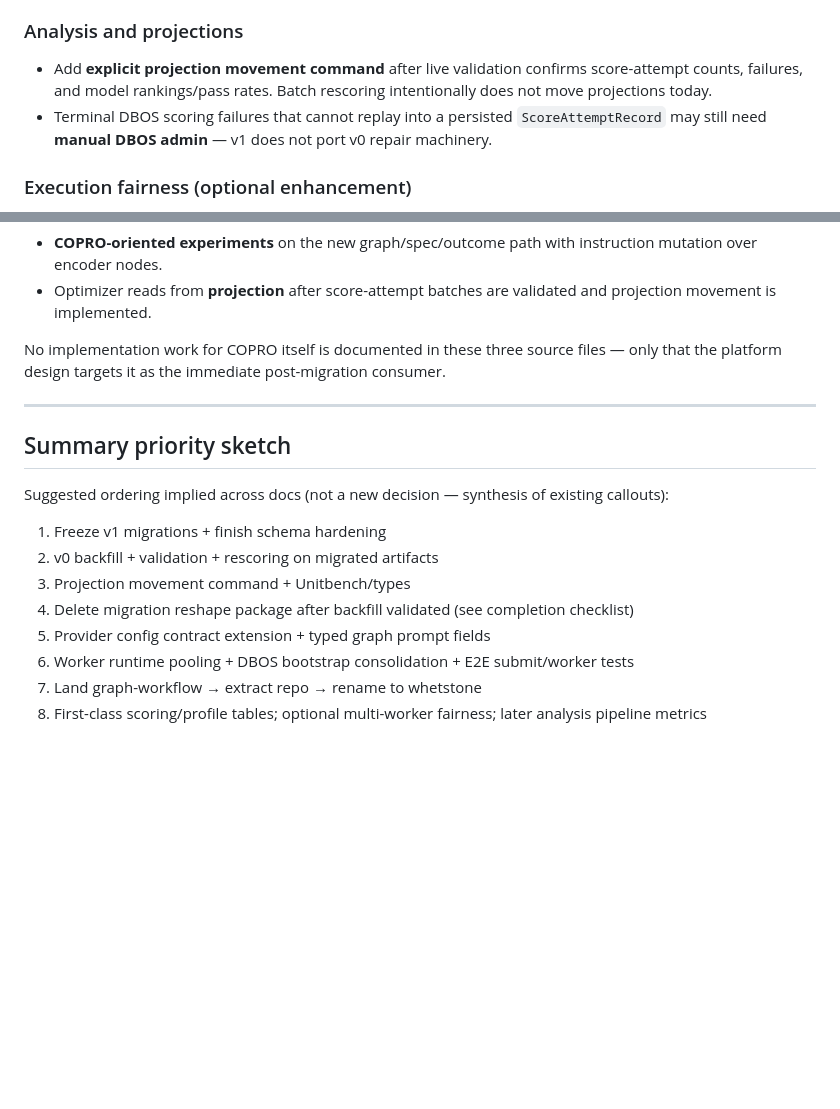
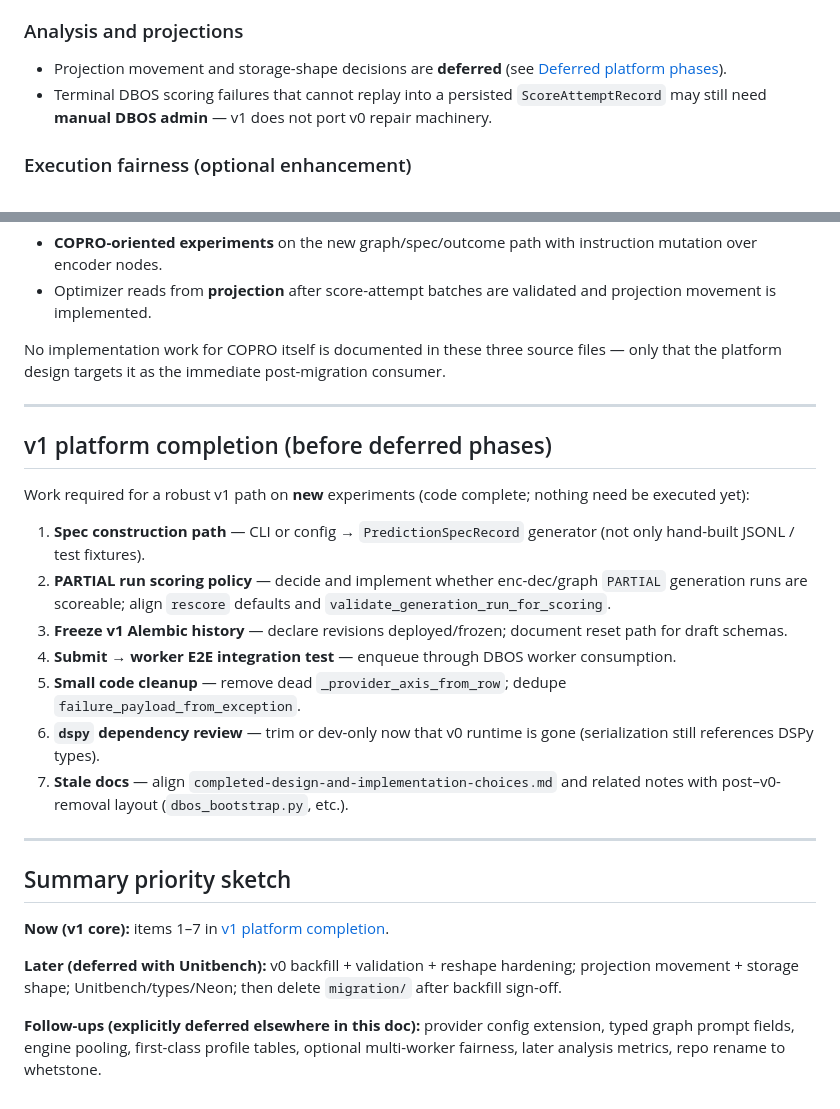
Before and after one commit to danielle-rothermel/whetstone-ai, a Markdown page: docs/remaining-implementation-intentions.md, 2 parts joined by grey strips. GitHub-like rendering; blank space fills up the shorter version.

Commit message:
add note to doc

```diff
--- a/docs/remaining-implementation-intentions.md
+++ b/docs/remaining-implementation-intentions.md
@@ -57,8 +86,11 @@ From `platform-graph-workflow-implementation.md`:
 
 ### Analysis and projections
 
-- Add **explicit projection movement command** after live validation confirms score-attempt counts, failures, and model rankings/pass rates. Batch rescoring intentionally does not move projections today.
-- Terminal DBOS scoring failures that cannot replay into a persisted `ScoreAttemptRecord` may still need **manual DBOS admin** — v1 does not port v0 repair machinery.
+- Projection movement and storage-shape decisions are **deferred** (see
+  [Deferred platform phases](#deferred-platform-phases-postv1-core)).
+- Terminal DBOS scoring failures that cannot replay into a persisted
+  `ScoreAttemptRecord` may still need **manual DBOS admin** — v1 does not port
+  v0 repair machinery.
 
 ### Execution fairness (optional enhancement)
 
@@ -183,15 +208,37 @@ No implementation work for COPRO itself is documented in these three source file
 
 ---
 
+## v1 platform completion (before deferred phases)
+
+Work required for a robust v1 path on **new** experiments (code complete; nothing
+need be executed yet):
+
+1. **Spec construction path** — CLI or config → `PredictionSpecRecord` generator
+   (not only hand-built JSONL / test fixtures).
+2. **PARTIAL run scoring policy** — decide and implement whether enc-dec/graph
+   `PARTIAL` generation runs are scoreable; align `rescore` defaults and
+   `validate_generation_run_for_scoring`.
+3. **Freeze v1 Alembic history** — declare revisions deployed/frozen; document
+   reset path for draft schemas.
+4. **Submit → worker E2E integration test** — enqueue through DBOS worker
+   consumption.
+5. **Small code cleanup** — remove dead `_provider_axis_from_row`; dedupe
+   `failure_payload_from_exception`.
+6. **`dspy` dependency review** — trim or dev-only now that v0 runtime is gone
+   (serialization still references DSPy types).
+7. **Stale docs** — align `completed-design-and-implementation-choices.md` and
+   related notes with post–v0-removal layout (`dbos_bootstrap.py`, etc.).
+
+---
+
 ## Summary priority sketch
 
-Suggested ordering implied across docs (not a new decision — synthesis of existing callouts):
+**Now (v1 core):** items 1–7 in [v1 platform completion](#v1-platform-completion-before-deferred-phases).
 
-1. Freeze v1 migrations + finish schema hardening
-2. v0 backfill + validation + rescoring on migrated artifacts
-3. Projection movement command + Unitbench/types
-4. Delete migration reshape package after backfill validated (see completion checklist)
-5. Provider config contract extension + typed graph prompt fields
-6. Worker runtime pooling + DBOS bootstrap consolidation + E2E submit/worker tests
-7. Land graph-workflow → extract repo → rename to whetstone
-8. First-class scoring/profile tables; optional multi-worker fairness; later analysis pipeline metrics
+**Later (deferred with Unitbench):** v0 backfill + validation + reshape
+hardening; projection movement + storage shape; Unitbench/types/Neon; then delete
+`migration/` after backfill sign-off.
+
+**Follow-ups (explicitly deferred elsewhere in this doc):** provider config
+extension, typed graph prompt fields, engine pooling, first-class profile tables,
+optional multi-worker fairness, later analysis metrics, repo rename to whetstone.
```
Also changed, not shown: other parts of docs/remaining-implementation-intentions.md (+44 -22 lines).
